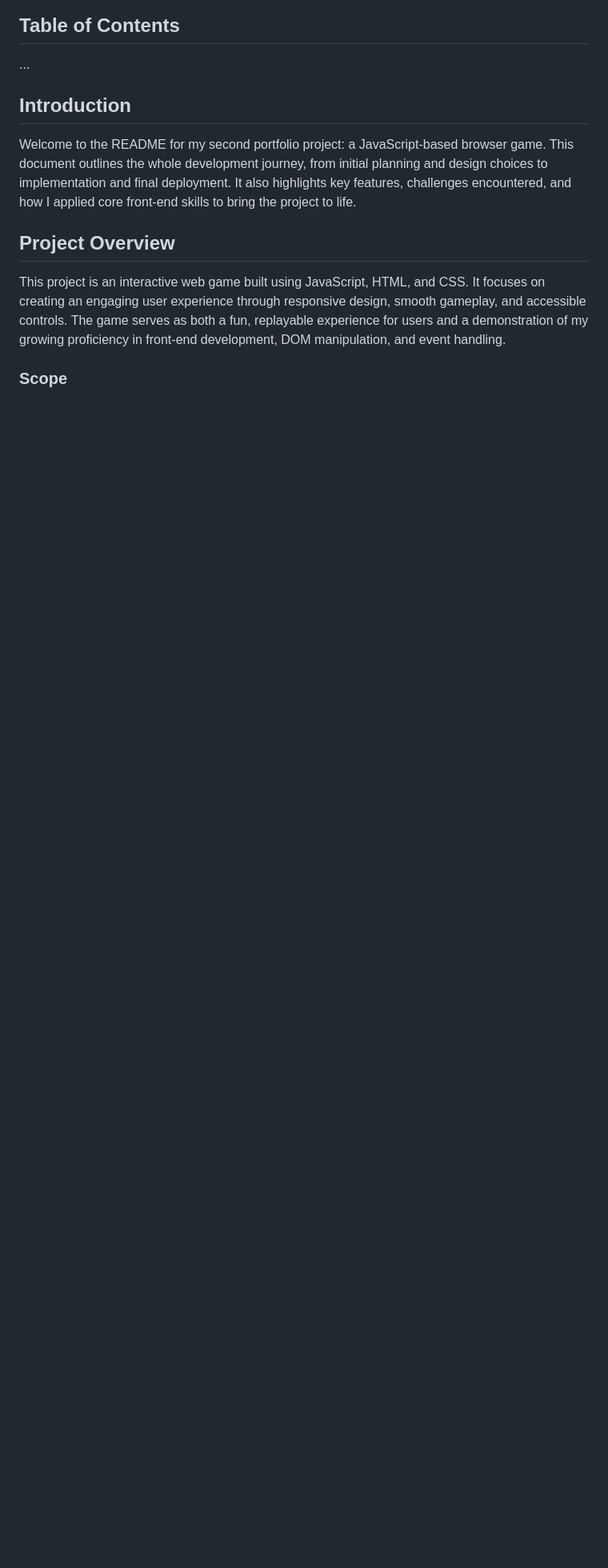
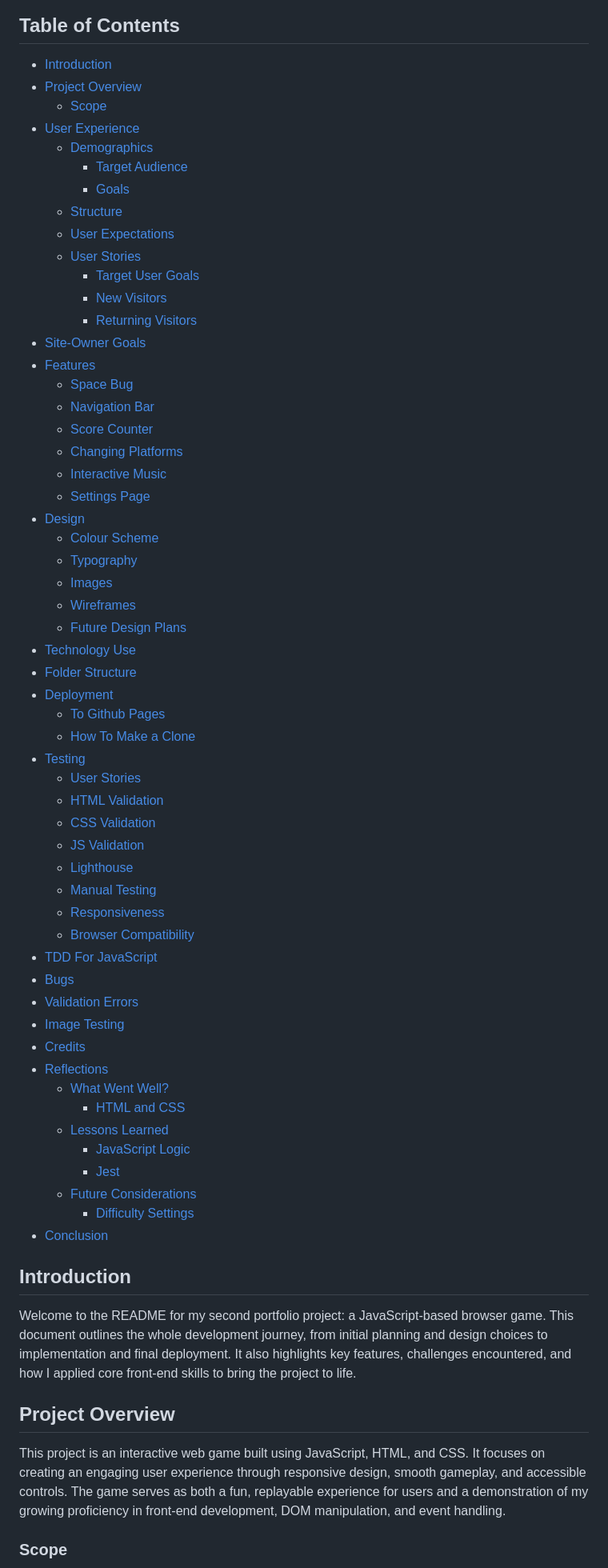
Before and after one commit to tstyer/Basic-Game-Destination-Mars, a Markdown page: README.md, the part around the change printed below. Shown: that part at 80% size. GitHub-like rendering; blank space fills up the shorter version.

Commit message:
Complete readme

```diff
--- a/README.md
+++ b/README.md
@@ -3,5 +7,60 @@
 ## Table of Contents
- ...
+
+- [Introduction](#introduction)
+- [Project Overview](#project-overview)
+  - [Scope](#scope)
+- [User Experience](#user-experience)
+  - [Demographics](#demographics)
+    - [Target Audience](#target-audience)
+    - [Goals](#goals)
+  - [Structure](#structure)
+  - [User Expectations](#user-expectations)
+  - [User Stories](#user-stories)
+    - [Target User Goals](#target-user-goals)
+    - [New Visitors](#new-visitors)
+    - [Returning Visitors](#returning-visitors)
+- [Site-Owner Goals](#site-owner-goals)
+- [Features](#features)
+  - [Space Bug](#space-bug)
+  - [Navigation Bar](#navigation-bar)
+  - [Score Counter](#score-counter)
+  - [Changing Platforms](#changing-platforms)
+  - [Interactive Music](#interactive-music)
+  - [Settings Page](#settings-page)
+- [Design](#design)
+  - [Colour Scheme](#colour-scheme)
+  - [Typography](#typography)
+  - [Images](#images)
+  - [Wireframes](#wireframes)
+  - [Future Design Plans](#future-design-plans)
+- [Technology Use](#technology-use)
+- [Folder Structure](#folder-structure)
+- [Deployment](#deployment)
+  - [To Github Pages](#to-github-pages)
+  - [How To Make a Clone](#how-to-make-a-clone)
+- [Testing](#testing)
+  - [User Stories](#user-stories-1)
+  - [HTML Validation](#html-validation)
+  - [CSS Validation](#css-validation)
+  - [JS Validation](#js-validation)
+  - [Lighthouse](#lighthouse)
+  - [Manual Testing](#manual-testing)
+  - [Responsiveness](#responsiveness)
+  - [Browser Compatibility](#browser-compatibility)
+- [TDD For JavaScript](#tdd-for-javascript)
+- [Bugs](#bugs)
+- [Validation Errors](#validation-errors)
+- [Image Testing](#image-testing)
+- [Credits](#credits)
+- [Reflections](#reflections)
+  - [What Went Well?](#what-went-well)
+    - [HTML and CSS](#html-and-css)
+  - [Lessons Learned](#lessons-learned)
+    - [JavaScript Logic](#javascript-logic)
+    - [Jest](#jest)
+  - [Future Considerations](#future-considerations)
+    - [Difficulty Settings](#difficulty-settings)
+- [Conclusion](#conclusion)
 
 ## Introduction
 
```
Also changed, not shown: other parts of README.md (+8 -0 lines), assets/images/screenshot_of_full_homepage.jpeg (added).
